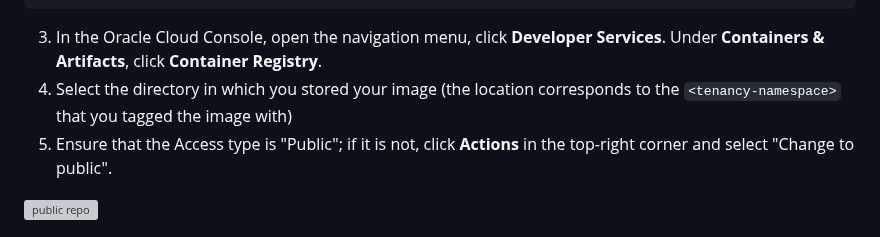
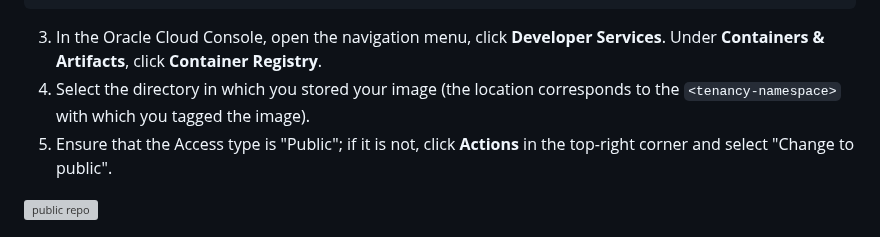
Before and after one commit to graalvm/graalvm-demos, a Markdown page: native-oci-container-instances/README.md, the part around the change. GitHub-like rendering; grey boxes are pictures that could not be loaded.

Commit message:
Update native-oci-container-instances/README.md
Co-authored-by: Bernard Horan <bernard.horan@oracle.com>

````diff
--- a/native-oci-container-instances/README.md
+++ b/native-oci-container-instances/README.md
@@ -70,7 +70,7 @@ The newly created Dockerfile will be automatically stored in the "target" direct
 ./mvnw deploy -Dpackaging=docker-native -Djib.to.image=<region-key>.ocir.io/<tenancy-namespace>/<repo-name>
 ```
 3. In the Oracle Cloud Console, open the navigation menu, click **Developer Services**. Under **Containers & Artifacts**, click **Container Registry**.
-4. Select the directory in which you stored your image (the location corresponds to the ```<tenancy-namespace>``` that you tagged the image with)
+4. Select the directory in which you stored your image (the location corresponds to the ```<tenancy-namespace>``` with which you tagged the image).
 5. Ensure that the Access type is "Public"; if it is not, click **Actions** in the top-right corner and select "Change to public".
 <img width="888" alt="public repo" src="https://github.com/graalvm/graalvm-demos/assets/134104678/c57e9470-e455-401d-857d-40eb8c042591">
 
````
